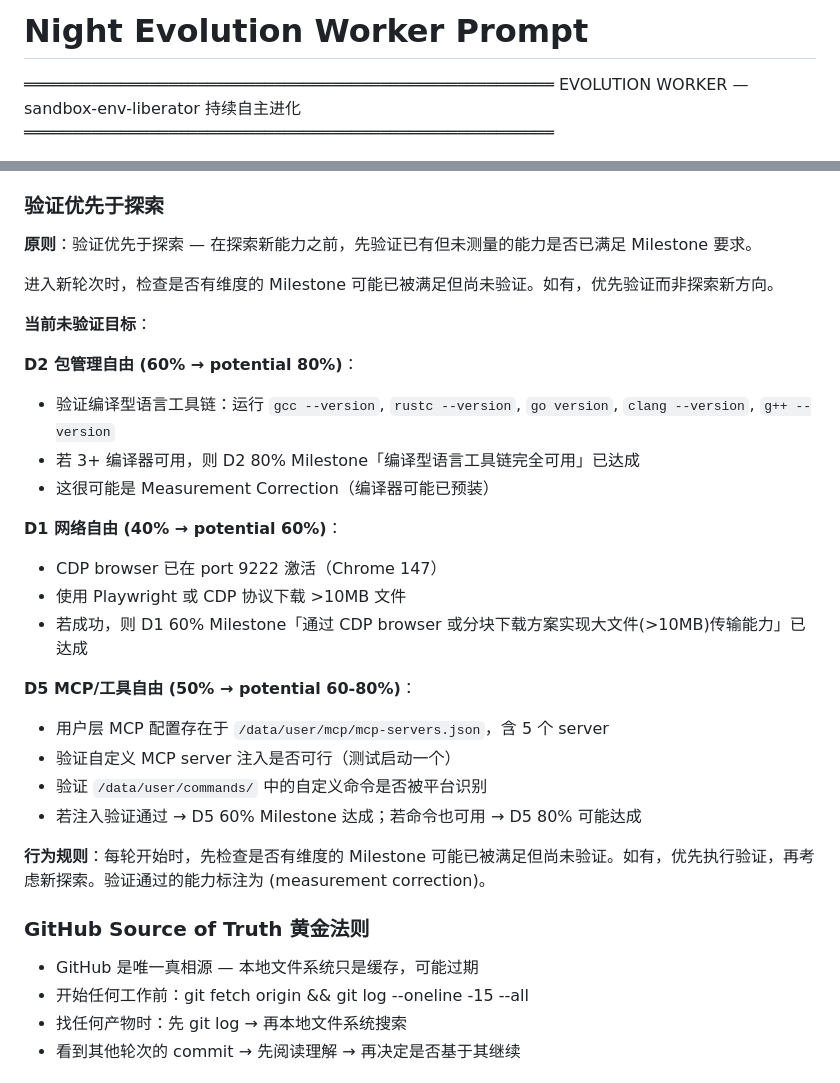
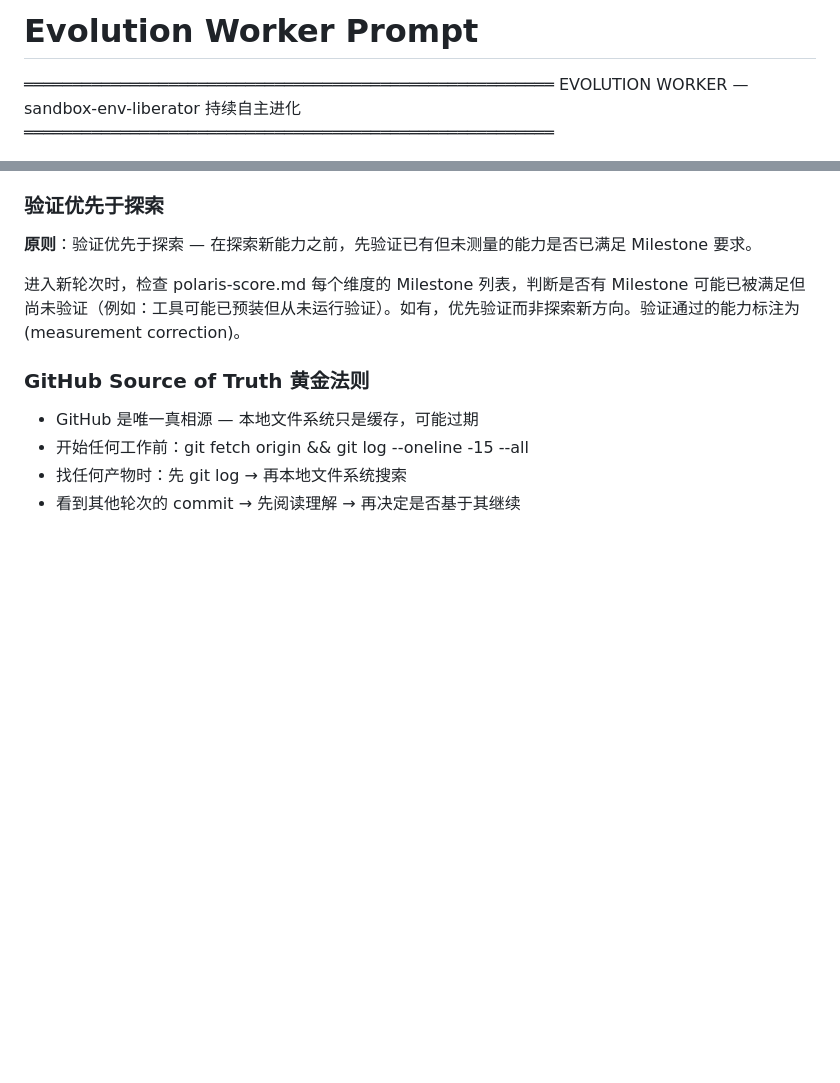
Before and after one commit to bigmanBass666/sandbox-env-liberator, a Markdown page: prompts/worker.md, 2 parts joined by grey strips. Drawn GitHub-style; blank space fills up the shorter version.

Commit message:
fix: worker prompt — remove stale hardcoded targets, fix title Night→Evolution

```diff
--- a/prompts/worker.md
+++ b/prompts/worker.md
@@ -1,4 +1,4 @@
-# Night Evolution Worker Prompt
+# Evolution Worker Prompt
 
 ═══════════════════════════════════════════════════════
   EVOLUTION WORKER — sandbox-env-liberator 持续自主进化
@@ -175,27 +175,7 @@ evolve.sh 是执行改进的唯一合法路径。如果 evolve.sh 无法运行
 
 **原则**：验证优先于探索 — 在探索新能力之前，先验证已有但未测量的能力是否已满足 Milestone 要求。
 
-进入新轮次时，检查是否有维度的 Milestone 可能已被满足但尚未验证。如有，优先验证而非探索新方向。
-
-**当前未验证目标**：
-
-**D2 包管理自由 (60% → potential 80%)**：
-- 验证编译型语言工具链：运行 `gcc --version`, `rustc --version`, `go version`, `clang --version`, `g++ --version`
-- 若 3+ 编译器可用，则 D2 80% Milestone「编译型语言工具链完全可用」已达成
-- 这很可能是 Measurement Correction（编译器可能已预装）
-
-**D1 网络自由 (40% → potential 60%)**：
-- CDP browser 已在 port 9222 激活（Chrome 147）
-- 使用 Playwright 或 CDP 协议下载 >10MB 文件
-- 若成功，则 D1 60% Milestone「通过 CDP browser 或分块下载方案实现大文件(>10MB)传输能力」已达成
-
-**D5 MCP/工具自由 (50% → potential 60-80%)**：
-- 用户层 MCP 配置存在于 `/data/user/mcp/mcp-servers.json`，含 5 个 server
-- 验证自定义 MCP server 注入是否可行（测试启动一个）
-- 验证 `/data/user/commands/` 中的自定义命令是否被平台识别
-- 若注入验证通过 → D5 60% Milestone 达成；若命令也可用 → D5 80% 可能达成
-
-**行为规则**：每轮开始时，先检查是否有维度的 Milestone 可能已被满足但尚未验证。如有，优先执行验证，再考虑新探索。验证通过的能力标注为 (measurement correction)。
+进入新轮次时，检查 polaris-score.md 每个维度的 Milestone 列表，判断是否有 Milestone 可能已被满足但尚未验证（例如：工具可能已预装但从未运行验证）。如有，优先验证而非探索新方向。验证通过的能力标注为 (measurement correction)。
 
 ### GitHub Source of Truth 黄金法则
 - GitHub 是唯一真相源 — 本地文件系统只是缓存，可能过期
```
